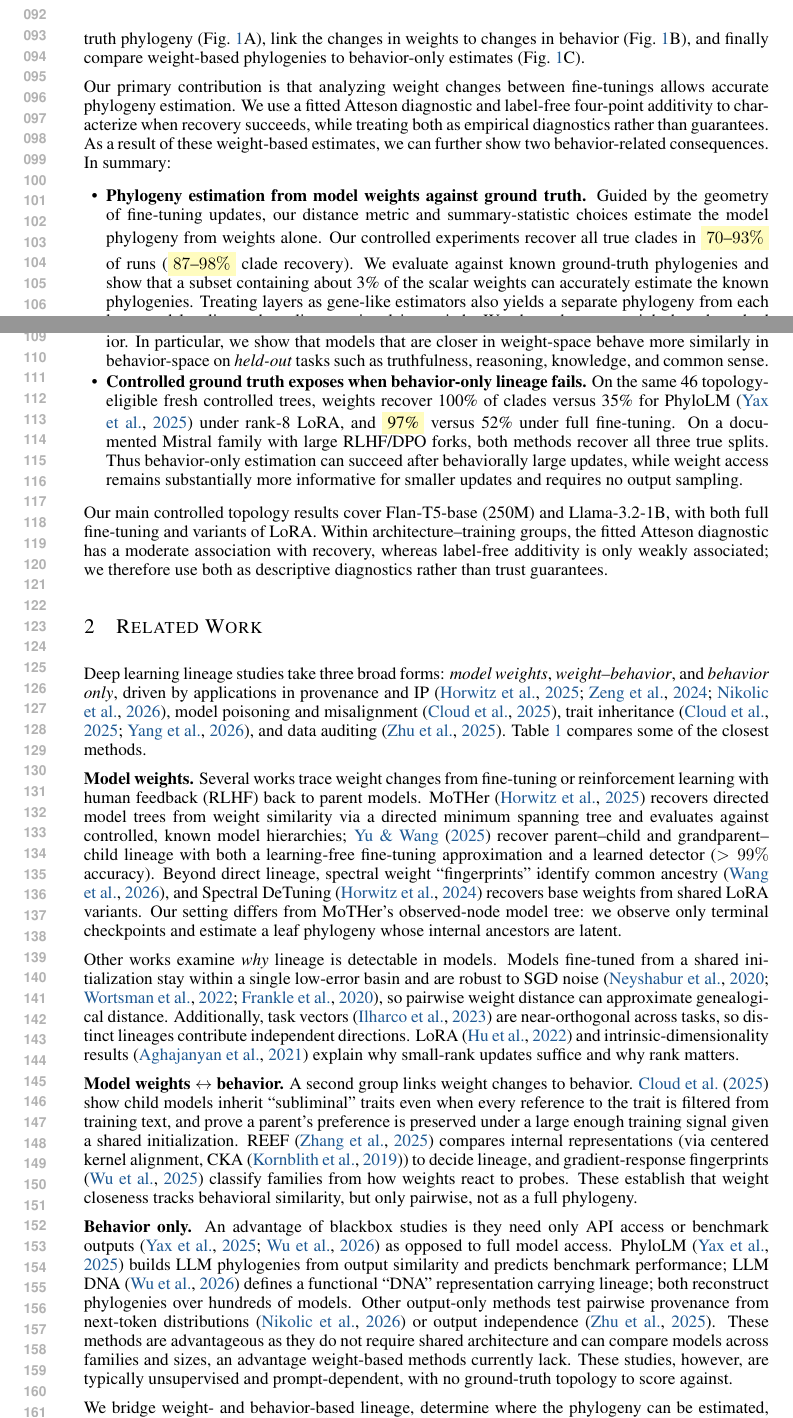
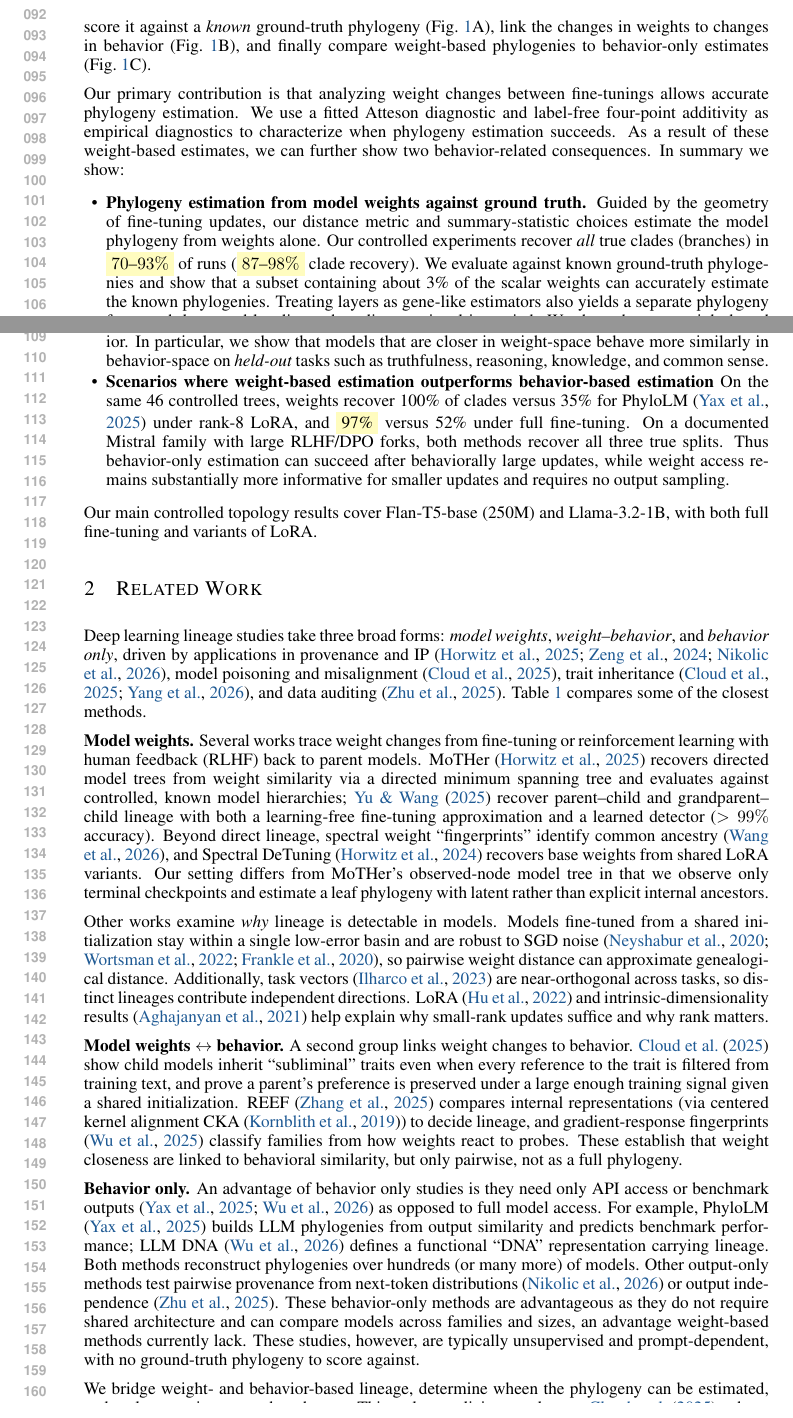
Before and after one commit to skgallagher/ELLMTrees-paper, a LaTeX paper (iclr_draft_v4_numbers_20260911.tex): two parts of pages 2 and 3 of 19, joined at a grey line, cut so that both start at the same text. Compiled offline with pdfLaTeX.

Commit message:
text changes

```diff
--- a/iclr_draft_v4_numbers_20260911.tex
+++ b/iclr_draft_v4_numbers_20260911.tex
@@ -100,7 +100,7 @@ As motivation, consider a firm that forks a base model into finance, IT, and fra
 dozens of versions circulate with no recorded lineage (Fig.~\ref{fig:overview}A). A practitioner needs
 to know which to build on, where two versions diverged, and where each fails. Phylogenetic algorithms
 were built for exactly this inference in biology~\citep{saitou1987neighbor, robinson1981comparison},
-and we adapt them to neural net model weights: we estimate a phylogeny scored against a \emph{known}
+and we adapt them to neural net model weights. We estimate a phylogeny from model weights and score it against a \emph{known}
 ground-truth phylogeny (Fig.~\ref{fig:overview}A), link the changes in weights to changes in behavior (Fig.~\ref{fig:overview}B), and finally compare weight-based phylogenies to behavior-only estimates (Fig.~\ref{fig:overview}C).
 
 \begin{figure}[t]
@@ -114,15 +114,15 @@ ground-truth phylogeny (Fig.~\ref{fig:overview}A), link the changes in weights t
 
 
 
-Our primary contribution is that analyzing weight changes between fine-tunings allows accurate phylogeny estimation. We use a fitted Atteson diagnostic and label-free four-point additivity to characterize when recovery succeeds, while treating both as empirical diagnostics rather than guarantees. As a result of these weight-based estimates, we can further show two behavior-related consequences. In summary:
+Our primary contribution is that analyzing weight changes between fine-tunings allows accurate phylogeny estimation. We use a fitted Atteson diagnostic and label-free four-point additivity as empirical diagnostics to characterize when phylogeny estimation succeeds. As a result of these weight-based estimates, we can further show two behavior-related consequences. In summary we show:
 \begin{itemize}[leftmargin=1.3em,itemsep=1pt,topsep=2pt,parsep=0pt]
   \item \textbf{Phylogeny estimation from model weights against ground truth.} Guided by the geometry of
     fine-tuning updates, our distance metric and summary-statistic choices estimate the model phylogeny from
-    weights alone. Our controlled experiments recover all true clades in \colorbox{yellow!25}{$70$--$93\%$} of runs
+    weights alone. Our controlled experiments recover \textit{all} true clades (branches) in \colorbox{yellow!25}{$70$--$93\%$} of runs
     (\colorbox{yellow!25}{$87$--$98\%$} clade recovery). We evaluate against known ground-truth phylogenies and show that a subset containing about 3\% of the scalar weights can accurately estimate the known phylogenies. Treating layers as gene-like estimators also yields a separate phylogeny from each layer and localizes where lineage signal is carried. We show that our weight-based method accurately recovers all the splits in a small but real Mistral phylogeny.
   \item \textbf{Weight-behavior bridge.} Changes in weights can be used to predict similarity in model behavior.  In particular, we show that models that are closer in weight-space behave more similarly in behavior-space on \textit{held-out} tasks such as truthfulness, reasoning, knowledge, and common sense.
-  \item \textbf{Controlled ground truth exposes when behavior-only lineage fails.}
-    On the same 46 topology-eligible fresh controlled trees, weights recover 100\% of clades versus 35\% for
+  \item \textbf{Scenarios where weight-based estimation outperforms behavior-based estimation}
+    On the same 46 controlled trees, weights recover 100\% of clades versus 35\% for
 PhyloLM~\citep{yax2025phylolm} under rank-8 LoRA, and \colorbox{yellow!25}{97\%} versus 52\% under full fine-tuning.
     On a documented Mistral family with large RLHF/DPO forks, both methods
     recover all three true splits. Thus behavior-only estimation can succeed after behaviorally large
@@ -131,10 +131,7 @@ PhyloLM~\citep{yax2025phylolm} under rank-8 LoRA, and \colorbox{yellow!25}{97\%}
 \end{itemize}
 % Submission TODO: add the anonymous code-and-artifact URL here once the blind snapshot exists.
 Our main controlled topology results cover Flan-T5-base (250M) and Llama-3.2-1B, with both full
-fine-tuning and variants of LoRA. Within architecture--training groups, the fitted Atteson diagnostic
-has a moderate association with recovery, whereas label-free additivity is only weakly associated;
-we therefore use both as descriptive diagnostics rather than trust guarantees.
-
+fine-tuning and variants of LoRA.
 
 
 
@@ -158,34 +155,34 @@ spanning tree and evaluates against controlled, known model hierarchies; \citet{
 learning-free fine-tuning approximation and a learned detector ($>99\%$ accuracy). Beyond direct
 lineage, spectral weight ``fingerprints'' identify common ancestry \citep{ghostspec2025}, and Spectral
 DeTuning \citep{horwitz2024spectral} recovers base weights from shared LoRA variants. Our setting
-differs from MoTHer's observed-node model tree: we observe only terminal checkpoints and estimate a
-leaf phylogeny whose internal ancestors are latent.
+differs from MoTHer's observed-node model tree in that we observe only terminal checkpoints and estimate a
+leaf phylogeny with latent rather than explicit internal ancestors.
 
 Other works examine \emph{why} lineage is detectable in models. Models fine-tuned from a shared initialization stay
 within a single low-error basin and are robust to SGD noise
 \citep{neyshabur2020,wortsman2022model,frankle2020linear}, so pairwise weight distance can approximate genealogical distance. Additionally, task vectors \citep{ilharco2023editing} are near-orthogonal across tasks, so
 distinct lineages contribute independent directions. LoRA \citep{hu2022lora} and intrinsic-dimensionality
-results \citep{aghajanyan2021intrinsic} explain why small-rank updates suffice and why rank matters.
+results \citep{aghajanyan2021intrinsic} help explain why small-rank updates suffice and why rank matters.
 
 \textbf{Model weights $\leftrightarrow$ behavior.} A second group links weight changes to
 behavior. \citet{cloud2025subliminal} show child models inherit ``subliminal'' traits even when every
 reference to the trait is filtered from training text, and prove a parent's preference is preserved
 under a large enough training signal given a shared initialization. REEF \citep{zhang2025reef} compares
-internal representations (via centered kernel alignment, CKA~\citep{kornblith2019similarity}) to decide lineage, and gradient-response fingerprints
+internal representations (via centered kernel alignment CKA~\citep{kornblith2019similarity}) to decide lineage, and gradient-response fingerprints
 \citep{tensorguard2025} classify families from how weights react to probes. These establish that
-weight closeness tracks behavioral similarity, but only pairwise, not as a full phylogeny.
+weight closeness are linked to behavioral similarity, but only pairwise, not as a full phylogeny.
 
-\textbf{Behavior only.} An advantage of blackbox studies is they need only API access or benchmark outputs
-\citep{yax2025phylolm, wu2026llmdna} as opposed to full model access. PhyloLM \citep{yax2025phylolm} builds LLM phylogenies from output
+\textbf{Behavior only.} An advantage of behavior only studies is they need only API access or benchmark outputs
+\citep{yax2025phylolm, wu2026llmdna} as opposed to full model access. For example, PhyloLM \citep{yax2025phylolm} builds LLM phylogenies from output
 similarity and predicts benchmark performance; LLM DNA \citep{wu2026llmdna} defines a functional
-``DNA'' representation carrying lineage; both reconstruct phylogenies over hundreds of models. Other
+``DNA'' representation carrying lineage. Both methods reconstruct phylogenies over hundreds (or many more) of models. Other
 output-only methods test pairwise provenance from next-token distributions \citep{nikolic2026model} or
-output independence \citep{zhu2025independence}. These methods are advantageous as they do not require shared
+output independence \citep{zhu2025independence}. These behavior-only methods are advantageous as they do not require shared
 architecture and can compare models across families and sizes, an advantage weight-based methods currently lack.
-These studies, however, are typically unsupervised and prompt-dependent, with no ground-truth topology to score
+These studies, however, are typically unsupervised and prompt-dependent, with no ground-truth phylogeny to score
 against.
 
-We bridge weight- and behavior-based lineage, determine where the phylogeny
+We bridge weight- and behavior-based lineage, determine wheen the phylogeny
 can be estimated, and evaluate against ground-truth trees. This makes explicit an analogy to
 \citet{cloud2025subliminal}, whose guarantee that a parent's preference survives ``a large enough training
 signal'' has a phylogenetic counterpart in Atteson's theorem: for a fixed additive tree metric,
```
Also changed, not shown: iclr_draft_v4_numbers_20260911.tex (8 more changed lines).
